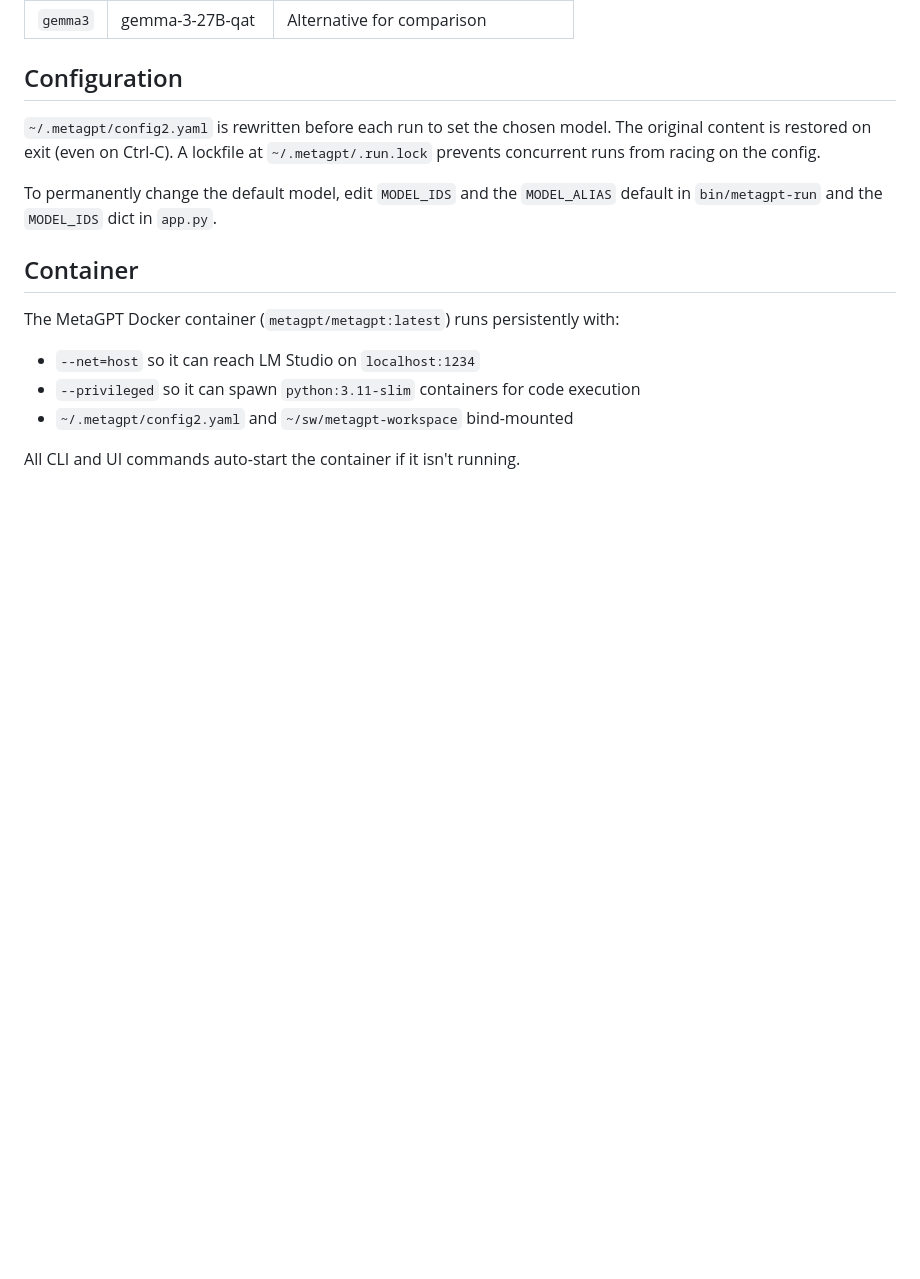
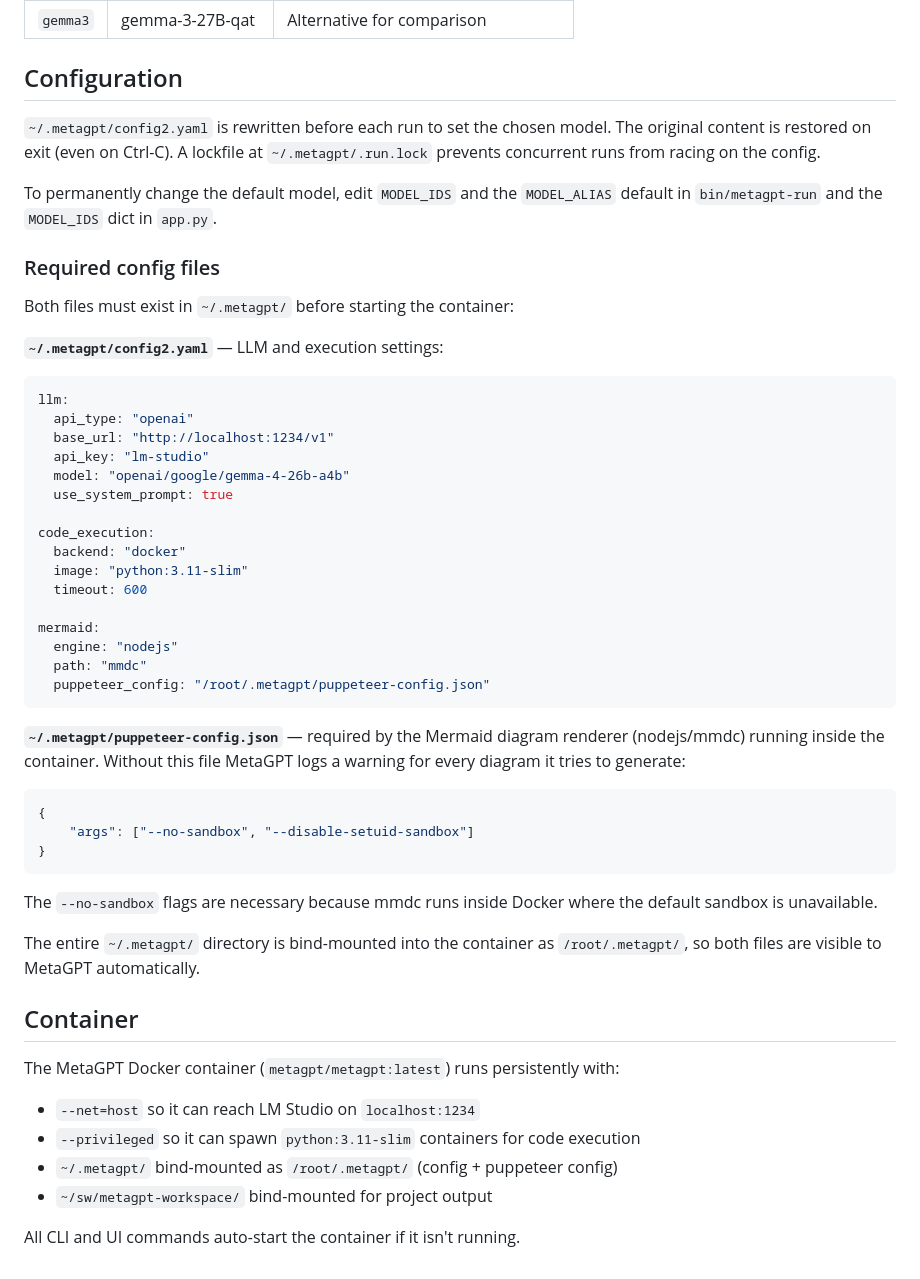
Before and after one commit to zenix/metagpt-ui, a Markdown page: README.md, the part around the change. Drawn GitHub-style; blank space fills up the shorter version.

Commit message:
Document required ~/.metagpt config files in README
Co-Authored-By: Claude Sonnet 4.6 <noreply@anthropic.com>

````diff
--- a/README.md
+++ b/README.md
@@ -99,11 +99,47 @@ metagpt-models    # models currently loaded in LM Studio
 
 To permanently change the default model, edit `MODEL_IDS` and the `MODEL_ALIAS` default in `bin/metagpt-run` and the `MODEL_IDS` dict in `app.py`.
 
+### Required config files
+
+Both files must exist in `~/.metagpt/` before starting the container:
+
+**`~/.metagpt/config2.yaml`** — LLM and execution settings:
+```yaml
+llm:
+  api_type: "openai"
+  base_url: "http://localhost:1234/v1"
+  api_key: "lm-studio"
+  model: "openai/google/gemma-4-26b-a4b"
+  use_system_prompt: true
+
+code_execution:
+  backend: "docker"
+  image: "python:3.11-slim"
+  timeout: 600
+
+mermaid:
+  engine: "nodejs"
+  path: "mmdc"
+  puppeteer_config: "/root/.metagpt/puppeteer-config.json"
+```
+
+**`~/.metagpt/puppeteer-config.json`** — required by the Mermaid diagram renderer (nodejs/mmdc) running inside the container. Without this file MetaGPT logs a warning for every diagram it tries to generate:
+```json
+{
+    "args": ["--no-sandbox", "--disable-setuid-sandbox"]
+}
+```
+
+The `--no-sandbox` flags are necessary because mmdc runs inside Docker where the default sandbox is unavailable.
+
+The entire `~/.metagpt/` directory is bind-mounted into the container as `/root/.metagpt/`, so both files are visible to MetaGPT automatically.
+
 ## Container
 
 The MetaGPT Docker container (`metagpt/metagpt:latest`) runs persistently with:
 - `--net=host` so it can reach LM Studio on `localhost:1234`
 - `--privileged` so it can spawn `python:3.11-slim` containers for code execution
-- `~/.metagpt/config2.yaml` and `~/sw/metagpt-workspace` bind-mounted
+- `~/.metagpt/` bind-mounted as `/root/.metagpt/` (config + puppeteer config)
+- `~/sw/metagpt-workspace/` bind-mounted for project output
 
 All CLI and UI commands auto-start the container if it isn't running.
````
